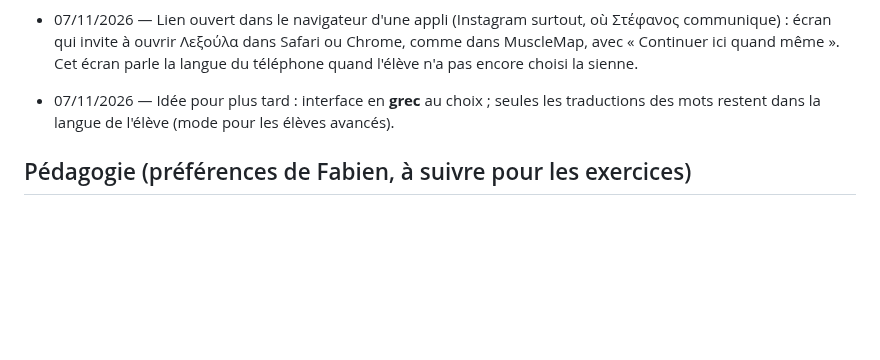
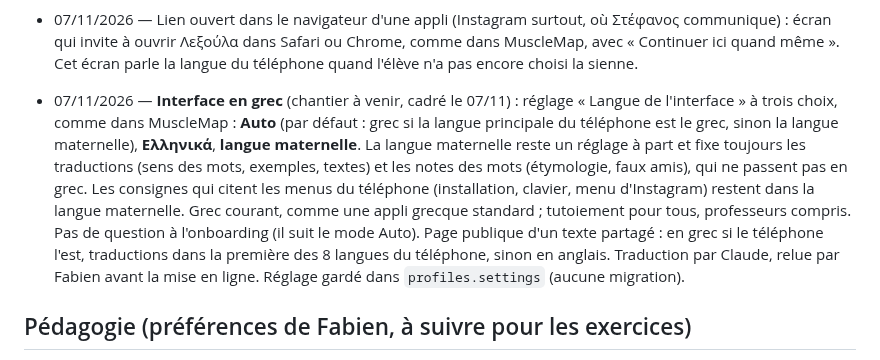
Before and after one commit to flepr/lexoula, a Markdown page: docs/DECISIONS.md, the part around the change. Drawn GitHub-style; blank space fills up the shorter version.

Commit message:
Docs: scope the Greek interface
Co-Authored-By: Claude Opus 5.5 <noreply@anthropic.com>
Claude-Session: https://claude.ai/code/session_012QJFADJLbvBibqqCagH28v

```diff
--- a/docs/DECISIONS.md
+++ b/docs/DECISIONS.md
@@ -57,8 +57,15 @@ remplacée reste visible, barrée ou suivie de « remplacée le … ».
 - 07/11/2026 — Lien ouvert dans le navigateur d'une appli (Instagram surtout, où Στέφανος communique) : écran qui
   invite à ouvrir Λεξούλα dans Safari ou Chrome, comme dans MuscleMap, avec « Continuer ici quand même ». Cet écran
   parle la langue du téléphone quand l'élève n'a pas encore choisi la sienne.
-- 07/11/2026 — Idée pour plus tard : interface en **grec** au choix ; seules les traductions des mots restent dans
-  la langue de l'élève (mode pour les élèves avancés).
+- 07/11/2026 — **Interface en grec** (chantier à venir, cadré le 07/11) : réglage « Langue de l'interface » à trois
+  choix, comme dans MuscleMap : **Auto** (par défaut : grec si la langue principale du téléphone est le grec, sinon la
+  langue maternelle), **Ελληνικά**, **langue maternelle**. La langue maternelle reste un réglage à part et fixe toujours
+  les traductions (sens des mots, exemples, textes) et les notes des mots (étymologie, faux amis), qui ne passent pas
+  en grec. Les consignes qui citent les menus du téléphone (installation, clavier, menu d'Instagram) restent dans la
+  langue maternelle. Grec courant, comme une appli grecque standard ; tutoiement pour tous, professeurs compris.
+  Pas de question à l'onboarding (il suit le mode Auto). Page publique d'un texte partagé : en grec si le téléphone
+  l'est, traductions dans la première des 8 langues du téléphone, sinon en anglais. Traduction par Claude, relue par
+  Fabien avant la mise en ligne. Réglage gardé dans `profiles.settings` (aucune migration).
 
 ## Pédagogie (préférences de Fabien, à suivre pour les exercices)
 - Surtout des QCM ; quelques exercices d'écriture, mais pas trop.
```
Also changed, not shown: docs/ETAT.md (+2 -1 lines).
